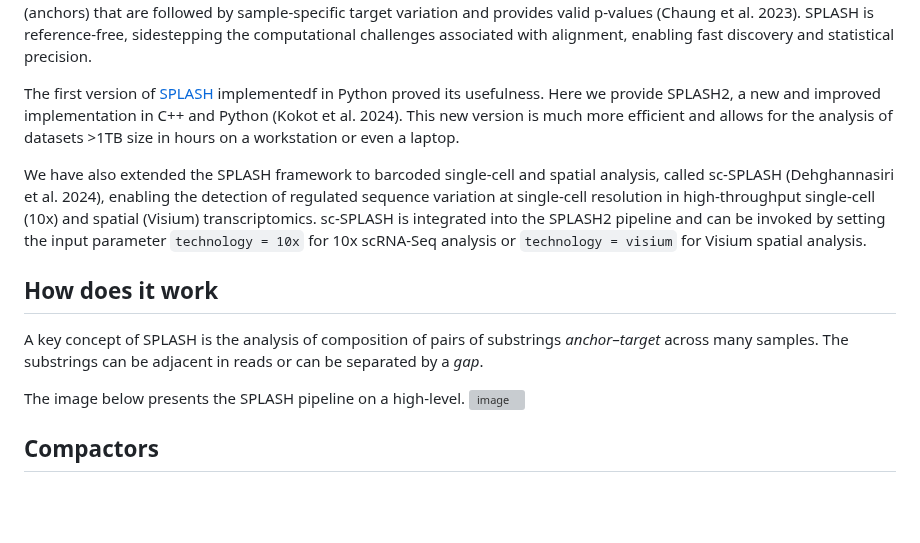
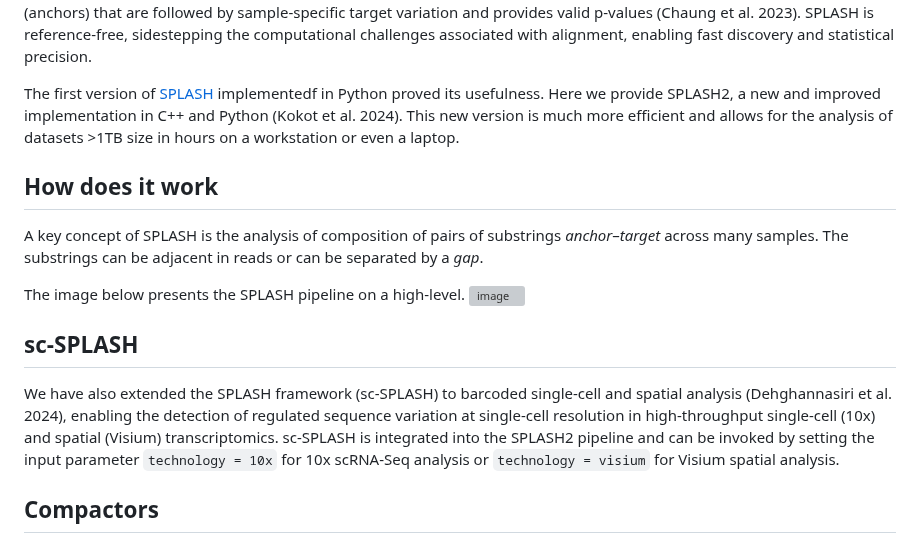
Before and after one commit to refresh-bio/SPLASH, a Markdown page: README.md, the part around the change. GitHub-like rendering; blank space fills up the shorter version; grey boxes are pictures that could not be loaded.

Commit message:
Update README.md
Marek, I decided to have a figure for sc-splash in github (similar to splash and compactors), could you please add a screenshot of figure 1A (pipeline figure) from sc-splash paper to the readme.

```diff
--- a/README.md
+++ b/README.md
@@ -12,8 +12,6 @@ SPLASH is reference-free, sidestepping the computational challenges associated w
 The first version of [SPLASH](https://github.com/salzman-lab/nomad/) implementedf in Python proved its usefulness. Here we provide SPLASH2, a new and improved implementation in C++ and Python (Kokot et al. 2024).
 This new version is much more efficient and allows for the analysis of datasets >1TB size in hours on a workstation or even a laptop.
 
-We have also extended the SPLASH framework to barcoded single-cell and spatial analysis, called sc-SPLASH (Dehghannasiri et al. 2024), enabling the detection of regulated sequence variation at single-cell resolution in high-throughput single-cell (10x) and spatial (Visium) transcriptomics. sc-SPLASH is integrated into the SPLASH2 pipeline and can be invoked by setting the input parameter `technology = 10x` for 10x scRNA-Seq analysis or `technology = visium` for Visium spatial analysis.
-
 ## How does it work
 
 A key concept of SPLASH is the analysis of composition of pairs of substrings *anchor*&ndash;*target* across many samples.
@@ -25,6 +23,9 @@ The image below presents the SPLASH pipeline on a high-level.
 <!-- ![image](https://user-images.githubusercontent.com/9378882/225988504-70266e4d-37e0-4c85-8c95-e47ad208cda9.png) -->
 
 <!-- ![image](https://user-images.githubusercontent.com/9378882/224449978-309a4708-0fa1-4cb8-8483-a32e36ec2d58.png) -->
+
+## sc-SPLASH
+We have also extended the SPLASH framework (sc-SPLASH) to barcoded single-cell and spatial analysis (Dehghannasiri et al. 2024), enabling the detection of regulated sequence variation at single-cell resolution in high-throughput single-cell (10x) and spatial (Visium) transcriptomics. sc-SPLASH is integrated into the SPLASH2 pipeline and can be invoked by setting the input parameter `technology = 10x` for 10x scRNA-Seq analysis or `technology = visium` for Visium spatial analysis.
 
 ## Compactors
 
```
